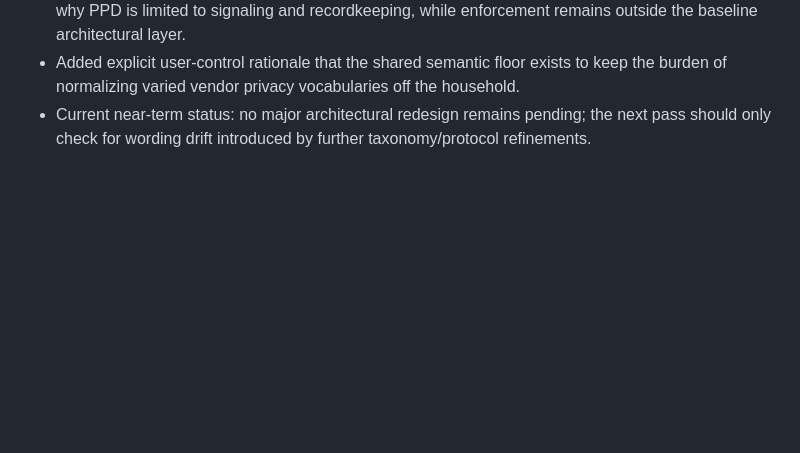
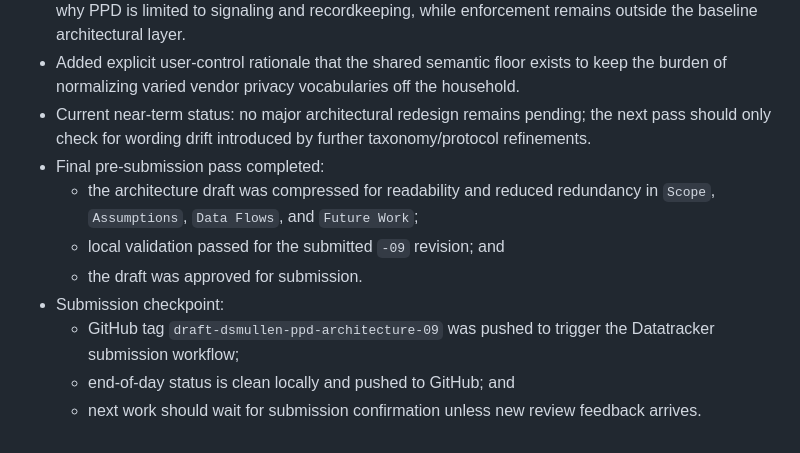
Before and after one commit to drspangle/draft-dsmullen-ppd-architecture, a Markdown page: internal-notes/draft-work-log.md, the part around the change. Rendered like a GitHub page; blank space fills up the shorter version.

Commit message:
Record end-of-day submission checkpoint

```diff
--- a/internal-notes/draft-work-log.md
+++ b/internal-notes/draft-work-log.md
@@ -163,3 +163,14 @@ contents. It is not part of the rendered Internet-Draft.
 - Current near-term status: no major architectural redesign remains pending;
   the next pass should only check for wording drift introduced by further
   taxonomy/protocol refinements.
+- Final pre-submission pass completed:
+  - the architecture draft was compressed for readability and reduced
+    redundancy in `Scope`, `Assumptions`, `Data Flows`, and `Future Work`;
+  - local validation passed for the submitted `-09` revision; and
+  - the draft was approved for submission.
+- Submission checkpoint:
+  - GitHub tag `draft-dsmullen-ppd-architecture-09` was pushed to trigger the
+    Datatracker submission workflow;
+  - end-of-day status is clean locally and pushed to GitHub; and
+  - next work should wait for submission confirmation unless new review
+    feedback arrives.
```
